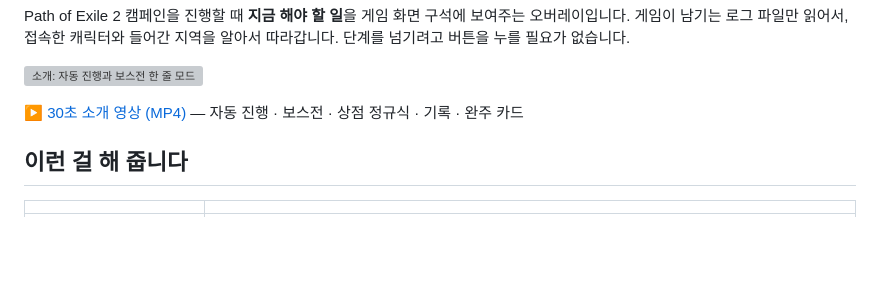
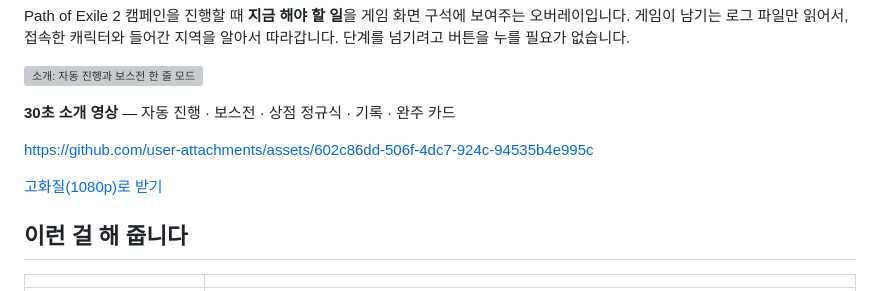
Before and after one commit to ktu0216/poe2-saegida, a Markdown page: README.md, the part around the change. GitHub-like rendering; blank space fills up the shorter version; grey boxes are pictures that could not be loaded.

Commit message:
README: 30초 소개 영상을 페이지 안에서 재생 (GitHub 첨부 720p), 1080p 내려받기 링크 유지
Co-Authored-By: Claude Opus 5.5 <noreply@anthropic.com>

```diff
--- a/README.md
+++ b/README.md
@@ -23,7 +23,11 @@ Path of Exile 2 캠페인을 진행할 때 **지금 해야 할 일**을 게임
 
 ![소개: 자동 진행과 보스전 한 줄 모드](docs/images/intro_ko.gif)
 
-▶ [30초 소개 영상 (MP4)](https://github.com/ktu0216/poe2-saegida/releases/download/v0.2.0/saegida-intro-ko.mp4) — 자동 진행 · 보스전 · 상점 정규식 · 기록 · 완주 카드
+**30초 소개 영상** — 자동 진행 · 보스전 · 상점 정규식 · 기록 · 완주 카드
+
+https://github.com/user-attachments/assets/602c86dd-506f-4dc7-924c-94535b4e995c
+
+[고화질(1080p)로 받기](https://github.com/ktu0216/poe2-saegida/releases/download/v0.2.0/saegida-intro-ko.mp4)
 
 ## 이런 걸 해 줍니다
 
```
Also changed, not shown: README.en.md (+5 -1 lines).
